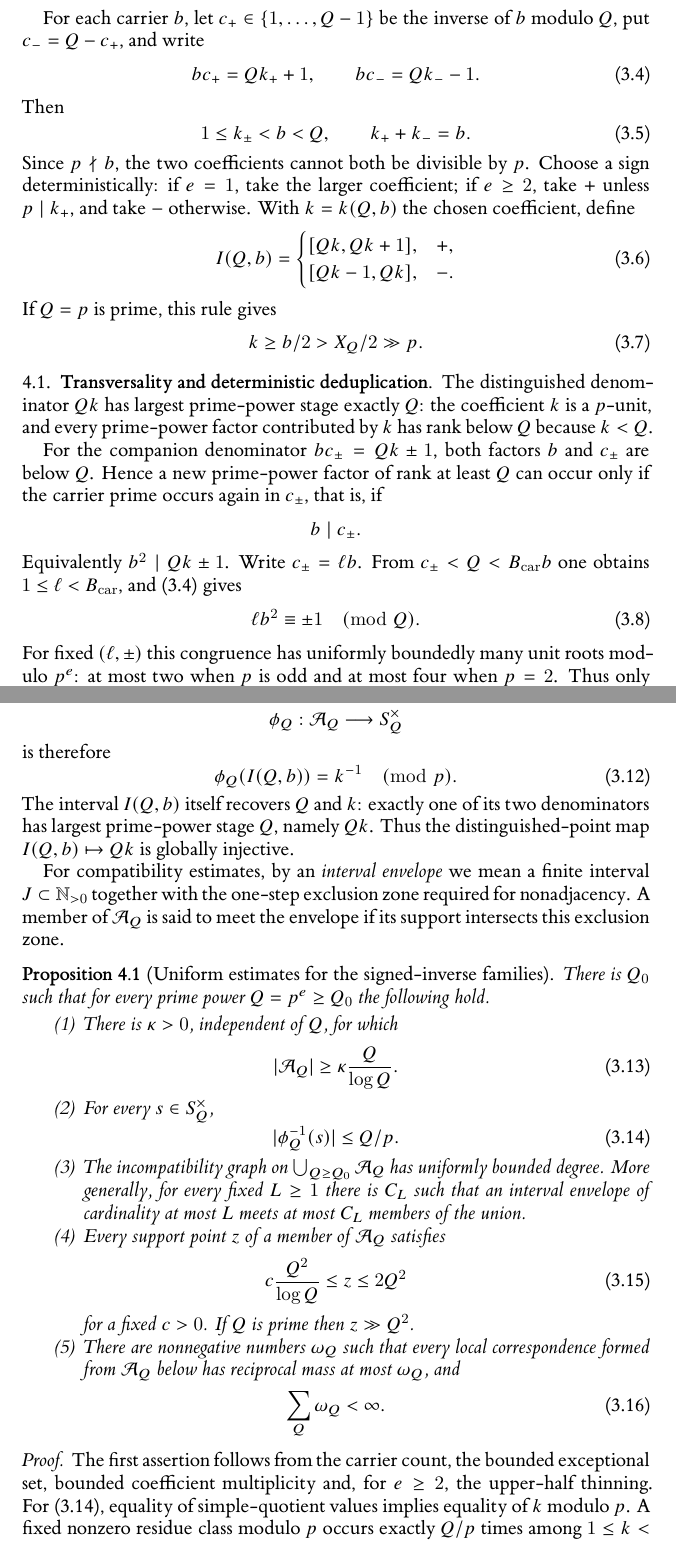
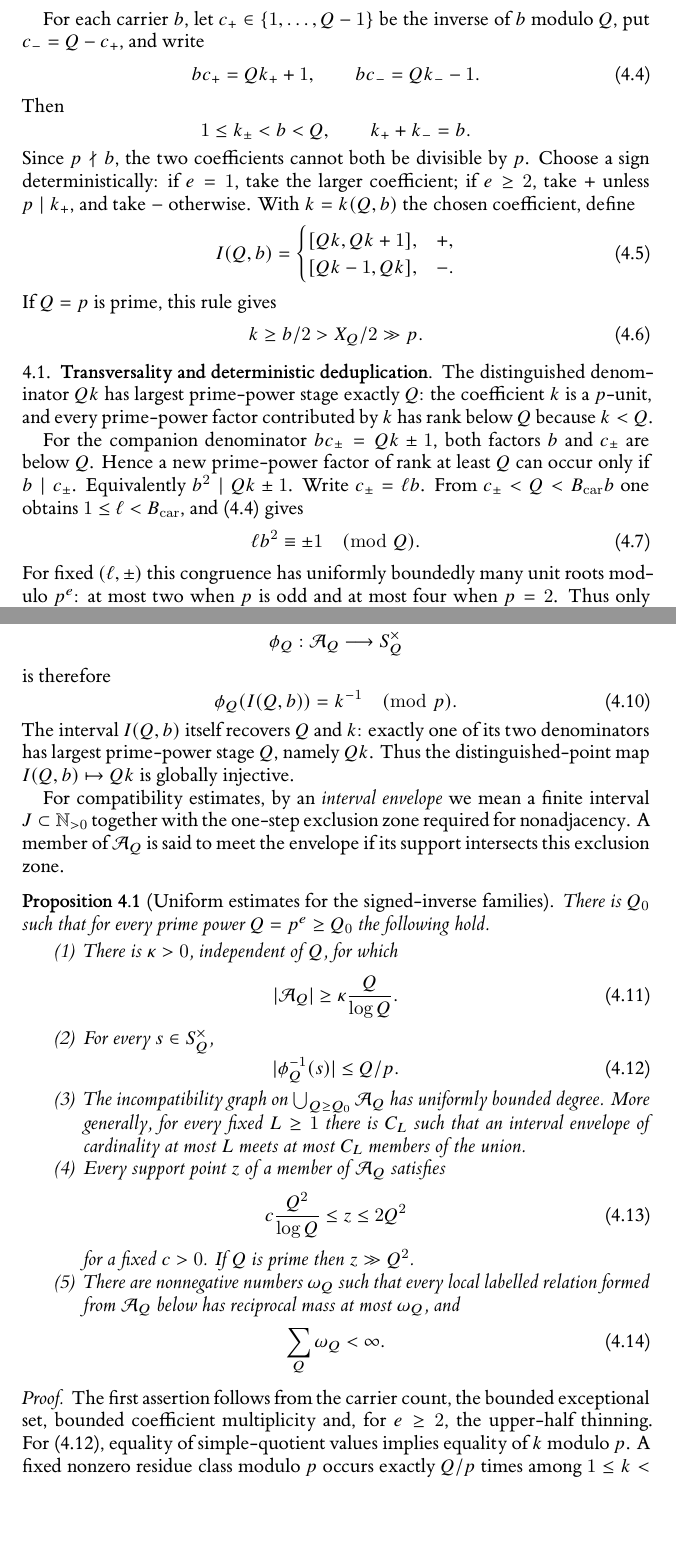
Before and after one commit to Yuren-Tang/erdos-289, a LaTeX paper (paper/manuscript.tex, which reads paper/sections/postpass-03-signed-inverse.tex): two parts of pages 8 and 9 of 25, joined at a grey line, cut so that both start at the same text, the shorter picture padded with empty space. Compiled offline with XeLaTeX.

Commit message:
Let LaTeX number the signed-inverse equations

```diff
--- a/paper/sections/postpass-03-signed-inverse.tex
+++ b/paper/sections/postpass-03-signed-inverse.tex
@@ -37,46 +34,37 @@ B_{\mathrm{car}}X_Q\le Q<2B_{\mathrm{car}}X_Q,
 so $X_Q\asymp Q$.  Proposition~\ref{prop:prime-supply-main}, applied at $X_Q$, therefore gives $\asymp Q/\log Q$ possible carriers; imposing $(b,Q)=1$ removes at most the prime $p$.
 
 For each carrier $b$, let $c_+\in\{1,\ldots,Q-1\}$ be the inverse of $b$ modulo $Q$, put $c_-=Q-c_+$, and write
-\[
+\begin{equation}\label{eq:signed-inverse}
 bc_+=Qk_++1,
 \qquad
 bc_-=Qk_--1.
-\tag{3.4}\label{eq:signed-inverse}
-\]
+\end{equation}
 Then
 \[
 1\le k_\pm<b<Q,
 \qquad
 k_++k_-=b.
-\tag{3.5}
 \]
 Since $p\nmid b$, the two coefficients cannot both be divisible by $p$.  Choose a sign deterministically: if $e=1$, take the larger coefficient; if $e\ge2$, take $+$ unless $p\mid k_+$, and take $-$ otherwise.  With $k=k(Q,b)$ the chosen coefficient, define
-\[
+\begin{equation}\label{eq:signed-block}
 I(Q,b)=
 \begin{cases}
 [Qk,Qk+1],&+,\\
 [Qk-1,Qk],&-.
 \end{cases}
-\tag{3.6}\label{eq:signed-block}
-\]
+\end{equation}
 If $Q=p$ is prime, this rule gives
-\[
+\begin{equation}\label{eq:atomic-k-lower}
 k\ge b/2>X_Q/2\gg p.
-\tag{3.7}\label{eq:atomic-k-lower}
-\]
+\end{equation}
 
 \subsection{Transversality and deterministic deduplication}
 
 The distinguished denominator $Qk$ has largest prime-power stage exactly $Q$: the coefficient $k$ is a $p$-unit, and every prime-power factor contributed by $k$ has rank below $Q$ because $k<Q$.
 
-For the companion denominator $bc_\pm=Qk\pm1$, both factors $b$ and $c_\pm$ are below $Q$.  Hence a new prime-power factor of rank at least $Q$ can occur only if the carrier prime occurs again in $c_\pm$, that is, if
-\[
-b\mid c_\pm.
-\]
-Equivalently $b^2\mid Qk\pm1$.  Write $c_\pm=\ell b$.  From $c_\pm<Q<B_{\mathrm{car}}b$ one obtains $1\le\ell<B_{\mathrm{car}}$, and \eqref{eq:signed-inverse} gives
-\[
+For the companion denominator $bc_\pm=Qk\pm1$, both factors $b$ and $c_\pm$ are below $Q$.  Hence a new prime-power factor of rank at least $Q$ can occur only if $b\mid c_\pm$.  Equivalently $b^2\mid Qk\pm1$.  Write $c_\pm=\ell b$.  From $c_\pm<Q<B_{\mathrm{car}}b$ one obtains $1\le\ell<B_{\mathrm{car}}$, and \eqref{eq:signed-inverse} gives
+\begin{equation}\label{eq:bad-carrier}
 \ell b^2\equiv\pm1\pmod Q.
-\tag{3.8}\label{eq:bad-carrier}
-\]
+\end{equation}
 For fixed $(\ell,\pm)$ this congruence has uniformly boundedly many unit roots modulo $p^e$: at most two when $p$ is odd and at most four when $p=2$.  Thus only $O_{B_{\mathrm{car}}}(1)$ carriers fail transversality.
 
@@ -119,3 +96,4 @@ Every prime-power factor of the denominator on the right has rank below $Q$: the
 \phi_Q:\mathcal A_Q\longrightarrow S_Q^\times
 \]
 is therefore
+\begin{equation}\label{eq:simple-value}
@@ -123,6 +100,5 @@ is therefore
 \phi_Q(I(Q,b))=k^{-1}\pmod p.
-\tag{3.12}\label{eq:simple-value}
-\]
+\end{equation}
 The interval $I(Q,b)$ itself recovers $Q$ and $k$: exactly one of its two denominators has largest prime-power stage $Q$, namely $Qk$.  Thus the distinguished-point map $I(Q,b)\mapsto Qk$ is globally injective.
 
 For compatibility estimates, by an \emph{interval envelope} we mean a finite interval $J\subset\N_{>0}$ together with the one-step exclusion zone required for nonadjacency.  A member of $\mathcal A_Q$ is said to meet the envelope if its support intersects this exclusion zone.
@@ -131,27 +107,23 @@ For compatibility estimates, by an \emph{interval envelope} we mean a finite int
 There is $Q_0$ such that for every prime power $Q=p^e\ge Q_0$ the following hold.
 \begin{enumerate}
 \item There is $\kappa>0$, independent of $Q$, for which
-\[
+\begin{equation}\label{eq:family-size}
 |\mathcal A_Q|\ge \kappa\frac Q{\log Q}.
-\tag{3.13}\label{eq:family-size}
-\]
+\end{equation}
 \item For every $s\in S_Q^\times$,
-\[
+\begin{equation}\label{eq:fibre-bound}
 |\phi_Q^{-1}(s)|\le Q/p.
-\tag{3.14}\label{eq:fibre-bound}
-\]
+\end{equation}
 \item The incompatibility graph on $\bigcup_{Q\ge Q_0}\mathcal A_Q$ has uniformly bounded degree.  More generally, for every fixed $L\ge1$ there is $C_L$ such that an interval envelope of cardinality at most $L$ meets at most $C_L$ members of the union.
 \item Every support point $z$ of a member of $\mathcal A_Q$ satisfies
-\[
+\begin{equation}\label{eq:support-window}
 c\frac{Q^2}{\log Q}\le z\le2Q^2
-\tag{3.15}\label{eq:support-window}
-\]
+\end{equation}
 for a fixed $c>0$.  If $Q$ is prime then $z\gg Q^2$.
-\item There are nonnegative numbers $\omega_Q$ such that every local correspondence formed from $\mathcal A_Q$ below has reciprocal mass at most $\omega_Q$, and
-\[
+\item There are nonnegative numbers $\omega_Q$ such that every local labelled relation formed from $\mathcal A_Q$ below has reciprocal mass at most $\omega_Q$, and
+\begin{equation}\label{eq:role-summable}
 \sum_Q\omega_Q<\infty.
-\tag{3.16}\label{eq:role-summable}
-\]
+\end{equation}
 \end{enumerate}
 \end{proposition}
 
```
Also changed, not shown: paper/sections/postpass-03-signed-inverse.tex (43 more changed lines).
